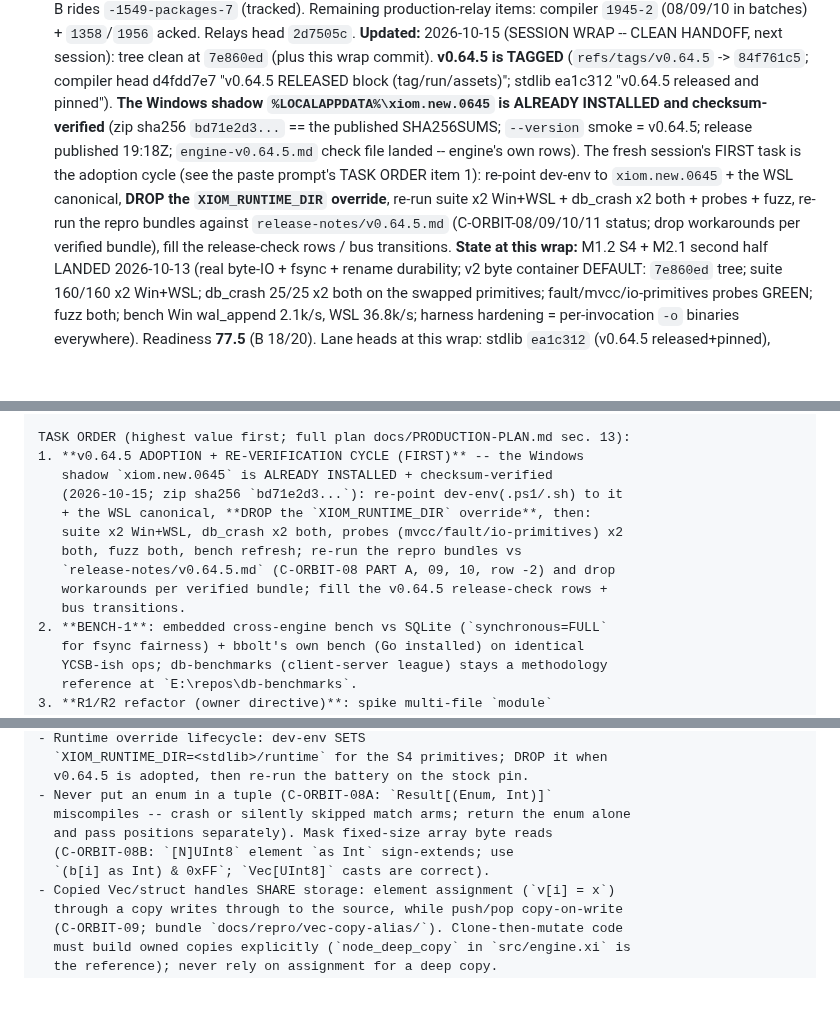
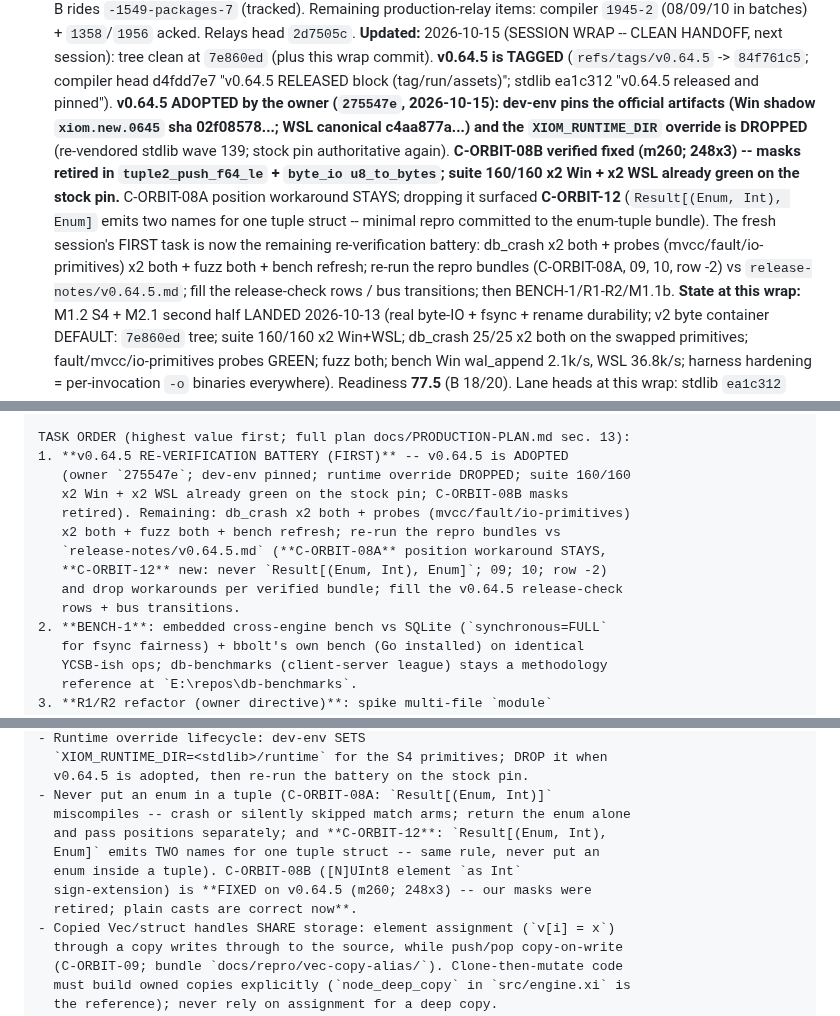
Before and after one commit to xiom-projects/xiom-orbitdb, a Markdown page: SESSION.md, 3 parts joined by grey strips. GitHub-like rendering; blank space fills up the shorter version.

Commit message:
docs(session): reconcile with owner's v0.64.5 adoption (275547e) -- override dropped, 08B fixed, C-ORBIT-12 filed
Handoff + TASK ORDER item 1 now reflect: stock-pin suite 160/160 x2 both already green; remaining = db_crash/probes/fuzz/bench + bundle re-runs (08A stays + C-ORBIT-12, 09, 10, row -2) + release-check rows. DISCIPLINE 08B bullet updated (masks retired).

Signed-off-by: Lefteris Notas <lefteris@hugintech.com>

```diff
--- a/SESSION.md
+++ b/SESSION.md
@@ -265,17 +265,20 @@ checkpoint flush; suite 121/121 x2 Win + WSL; all crash/fuzz/soak green.
   tree clean at `7e860ed` (plus this wrap commit). **v0.64.5 is TAGGED**
   (`refs/tags/v0.64.5` -> `84f761c5`; compiler head d4fdd7e7 "v0.64.5
   RELEASED block (tag/run/assets)"; stdlib ea1c312 "v0.64.5 released and
-  pinned"). **The Windows shadow `%LOCALAPPDATA%\xiom.new.0645` is ALREADY
-  INSTALLED and checksum-verified** (zip sha256 `bd71e2d3...` == the
-  published SHA256SUMS; `--version` smoke = v0.64.5; release published
-  19:18Z; `engine-v0.64.5.md` check file landed -- engine's own rows). The
-  fresh session's FIRST task is the adoption cycle (see the paste prompt's
-  TASK ORDER item 1): re-point dev-env to `xiom.new.0645` + the WSL
-  canonical, **DROP the `XIOM_RUNTIME_DIR` override**, re-run suite x2
-  Win+WSL + db_crash x2 both + probes + fuzz, re-run the repro bundles
-  against `release-notes/v0.64.5.md` (C-ORBIT-08/09/10/11 status; drop
-  workarounds per verified bundle), fill the release-check rows / bus
-  transitions.
+  pinned"). **v0.64.5 ADOPTED by the owner (`275547e`, 2026-10-15): dev-env
+  pins the official artifacts (Win shadow `xiom.new.0645` sha 02f08578...;
+  WSL canonical c4aa877a...) and the `XIOM_RUNTIME_DIR` override is
+  DROPPED** (re-vendored stdlib wave 139; stock pin authoritative again).
+  **C-ORBIT-08B verified fixed (m260; 248x3) -- masks retired in
+  `tuple2_push_f64_le` + `byte_io u8_to_bytes`; suite 160/160 x2 Win + x2
+  WSL already green on the stock pin.** C-ORBIT-08A position workaround
+  STAYS; dropping it surfaced **C-ORBIT-12** (`Result[(Enum, Int), Enum]`
+  emits two names for one tuple struct -- minimal repro committed to the
+  enum-tuple bundle). The fresh session's FIRST task is now the remaining
+  re-verification battery: db_crash x2 both + probes (mvcc/fault/io-
+  primitives) x2 both + fuzz both + bench refresh; re-run the repro bundles
+  (C-ORBIT-08A, 09, 10, row -2) vs `release-notes/v0.64.5.md`; fill the
+  release-check rows / bus transitions; then BENCH-1/R1-R2/M1.1b.
   **State at this wrap:** M1.2 S4 + M2.1 second half LANDED 2026-10-13 (real
   byte-IO + fsync + rename durability; v2 byte container DEFAULT: `7e860ed`
   tree; suite 160/160 x2 Win+WSL; db_crash 25/25 x2 both on the swapped
@@ -1268,15 +1271,15 @@ safety is still the optimistic guard (file_lock adoption pending);
 fuzz runs per wrap (CI cadence awaits F3).
 
 TASK ORDER (highest value first; full plan docs/PRODUCTION-PLAN.md sec. 13):
-1. **v0.64.5 ADOPTION + RE-VERIFICATION CYCLE (FIRST)** -- the Windows
-   shadow `xiom.new.0645` is ALREADY INSTALLED + checksum-verified
-   (2026-10-15; zip sha256 `bd71e2d3...`): re-point dev-env(.ps1/.sh) to it
-   + the WSL canonical, **DROP the `XIOM_RUNTIME_DIR` override**, then:
-   suite x2 Win+WSL, db_crash x2 both, probes (mvcc/fault/io-primitives) x2
-   both, fuzz both, bench refresh; re-run the repro bundles vs
-   `release-notes/v0.64.5.md` (C-ORBIT-08 PART A, 09, 10, row -2) and drop
-   workarounds per verified bundle; fill the v0.64.5 release-check rows +
-   bus transitions.
+1. **v0.64.5 RE-VERIFICATION BATTERY (FIRST)** -- v0.64.5 is ADOPTED
+   (owner `275547e`; dev-env pinned; runtime override DROPPED; suite 160/160
+   x2 Win + x2 WSL already green on the stock pin; C-ORBIT-08B masks
+   retired). Remaining: db_crash x2 both + probes (mvcc/fault/io-primitives)
+   x2 both + fuzz both + bench refresh; re-run the repro bundles vs
+   `release-notes/v0.64.5.md` (**C-ORBIT-08A** position workaround STAYS,
+   **C-ORBIT-12** new: never `Result[(Enum, Int), Enum]`; 09; 10; row -2)
+   and drop workarounds per verified bundle; fill the v0.64.5 release-check
+   rows + bus transitions.
 2. **BENCH-1**: embedded cross-engine bench vs SQLite (`synchronous=FULL`
    for fsync fairness) + bbolt's own bench (Go installed) on identical
    YCSB-ish ops; db-benchmarks (client-server league) stays a methodology
@@ -1321,9 +1324,11 @@ fix verifies; see COMPILER-FINDINGS):
   v0.64.5 is adopted, then re-run the battery on the stock pin.
 - Never put an enum in a tuple (C-ORBIT-08A: `Result[(Enum, Int)]`
   miscompiles -- crash or silently skipped match arms; return the enum alone
-  and pass positions separately). Mask fixed-size array byte reads
-  (C-ORBIT-08B: `[N]UInt8` element `as Int` sign-extends; use
-  `(b[i] as Int) & 0xFF`; `Vec[UInt8]` casts are correct).
+  and pass positions separately; and **C-ORBIT-12**: `Result[(Enum, Int),
+  Enum]` emits TWO names for one tuple struct -- same rule, never put an
+  enum inside a tuple). C-ORBIT-08B ([N]UInt8 element `as Int`
+  sign-extension) is **FIXED on v0.64.5 (m260; 248x3) -- our masks were
+  retired; plain casts are correct now**.
 - Copied Vec/struct handles SHARE storage: element assignment (`v[i] = x`)
   through a copy writes through to the source, while push/pop copy-on-write
   (C-ORBIT-09; bundle `docs/repro/vec-copy-alias/`). Clone-then-mutate code
```
